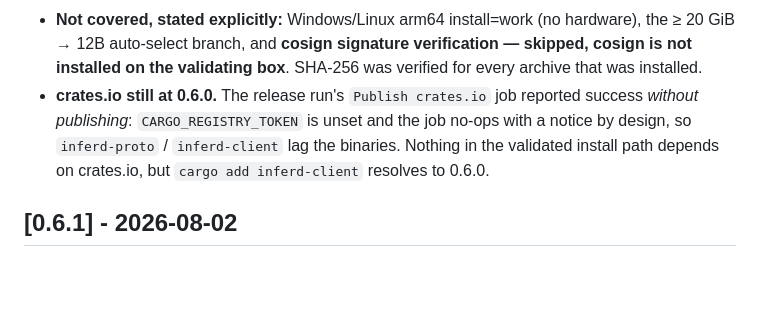
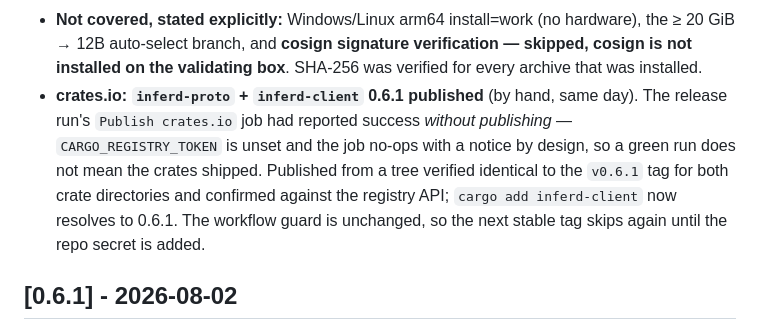
Before and after one commit to 3rg0n/inferd, a Markdown page: CHANGELOG.md, the part around the change. Rendered like a GitHub page; blank space fills up the shorter version.

```diff
--- a/CHANGELOG.md
+++ b/CHANGELOG.md
@@ -51,11 +51,14 @@ and this project adheres to [Semantic Versioning](https://semver.org/spec/v2.0.0
   hardware), the ≥ 20 GiB → 12B auto-select branch, and **cosign signature
   verification — skipped, cosign is not installed on the validating box**.
   SHA-256 was verified for every archive that was installed.
-- **crates.io still at 0.6.0.** The release run's `Publish crates.io` job
-  reported success *without publishing*: `CARGO_REGISTRY_TOKEN` is unset and
-  the job no-ops with a notice by design, so `inferd-proto` /
-  `inferd-client` lag the binaries. Nothing in the validated install path
-  depends on crates.io, but `cargo add inferd-client` resolves to 0.6.0.
+- **crates.io: `inferd-proto` + `inferd-client` 0.6.1 published** (by hand,
+  same day). The release run's `Publish crates.io` job had reported success
+  *without publishing* — `CARGO_REGISTRY_TOKEN` is unset and the job no-ops
+  with a notice by design, so a green run does not mean the crates shipped.
+  Published from a tree verified identical to the `v0.6.1` tag for both crate
+  directories and confirmed against the registry API; `cargo add
+  inferd-client` now resolves to 0.6.1. The workflow guard is unchanged, so
+  the next stable tag skips again until the repo secret is added.
 
 ## [0.6.1] - 2026-08-02
 
```
Also changed, not shown: docs/v0.6-validation.md (+20 -12 lines).
